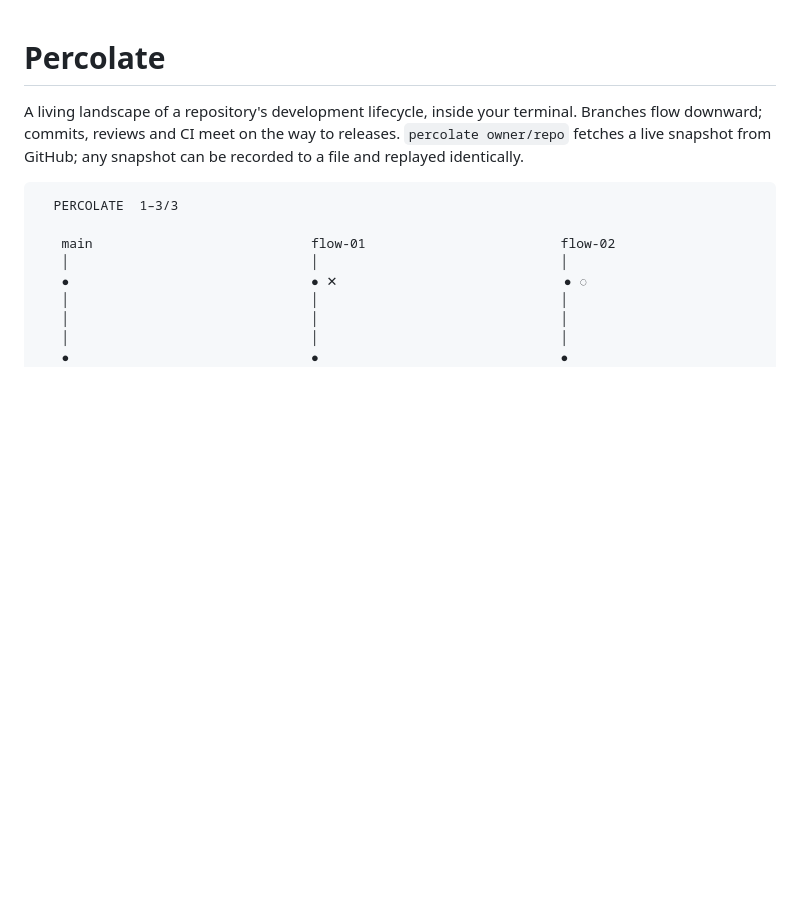
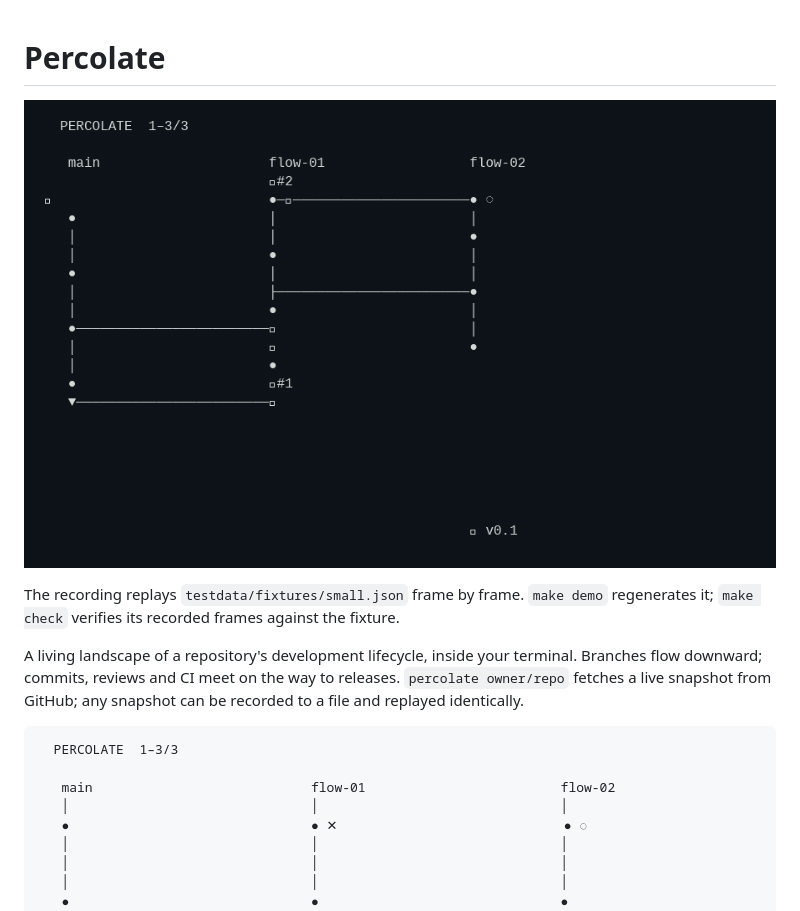
Before and after one commit to brew0x/percolate, a Markdown page: README.md, the part around the change. Drawn GitHub-style; pictures changed too: demo/percolate.gif (added); blank space fills up the shorter version.

Commit message:
Add deterministic demo recording to README (#37)
* Add deterministic demo recording to README

* Tend: continue-pr #37

---------

Co-authored-by: brew0x <352891787+brew0x@users.noreply.github.com>

```diff
--- a/README.md
+++ b/README.md
@@ -1,4 +1,9 @@
 # Percolate
+
+![Percolate replaying a recorded fixture](demo/percolate.gif)
+
+The recording replays `testdata/fixtures/small.json` frame by frame. `make demo`
+regenerates it; `make check` verifies its recorded frames against the fixture.
 
 A living landscape of a repository's development lifecycle, inside your terminal.
 Branches flow downward; commits, reviews and CI meet on the way to releases.
```
Also changed, not shown: docs/adr/0004-demo-verification.md (added, +33 -0 lines), 6 other files.
